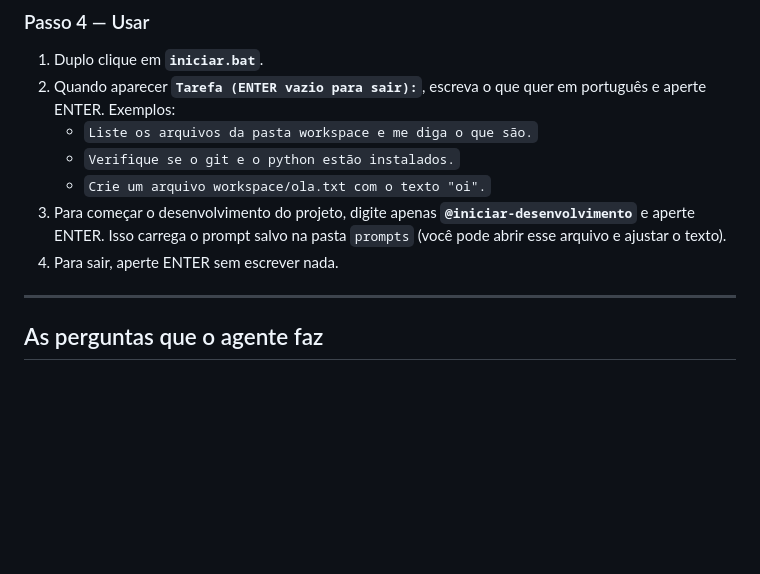
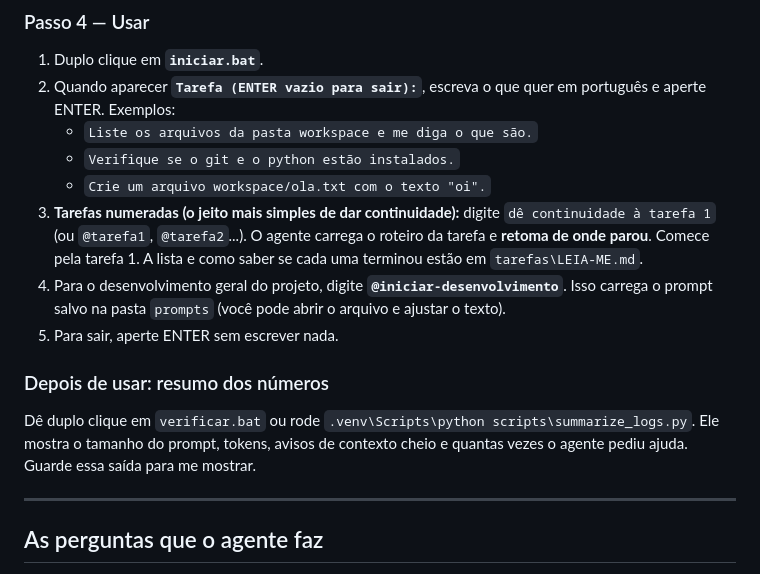
Before and after one commit to saliati00/LocalAgent, a Markdown page: LEIA-ME-WINDOWS.md, the part around the change. Rendered like a GitHub page; blank space fills up the shorter version.

```diff
--- a/LEIA-ME-WINDOWS.md
+++ b/LEIA-ME-WINDOWS.md
@@ -48,8 +48,12 @@ Se aparecer algo como *"Modelo qwen3:8b respondeu: conexão local funcionando"*,
    - `Liste os arquivos da pasta workspace e me diga o que são.`
    - `Verifique se o git e o python estão instalados.`
    - `Crie um arquivo workspace/ola.txt com o texto "oi".`
-3. Para começar o desenvolvimento do projeto, digite apenas **`@iniciar-desenvolvimento`** e aperte ENTER. Isso carrega o prompt salvo na pasta `prompts` (você pode abrir esse arquivo e ajustar o texto).
-4. Para sair, aperte ENTER sem escrever nada.
+3. **Tarefas numeradas (o jeito mais simples de dar continuidade):** digite `dê continuidade à tarefa 1` (ou `@tarefa1`, `@tarefa2`...). O agente carrega o roteiro da tarefa e **retoma de onde parou**. Comece pela tarefa 1. A lista e como saber se cada uma terminou estão em `tarefas\LEIA-ME.md`.
+4. Para o desenvolvimento geral do projeto, digite **`@iniciar-desenvolvimento`**. Isso carrega o prompt salvo na pasta `prompts` (você pode abrir o arquivo e ajustar o texto).
+5. Para sair, aperte ENTER sem escrever nada.
+
+### Depois de usar: resumo dos números
+Dê duplo clique em `verificar.bat` ou rode `.venv\Scripts\python scripts\summarize_logs.py`. Ele mostra o tamanho do prompt, tokens, avisos de contexto cheio e quantas vezes o agente pediu ajuda. Guarde essa saída para me mostrar.
 
 ---
 
```
Also changed, not shown: specs/projeto.md (+19 -3 lines).
